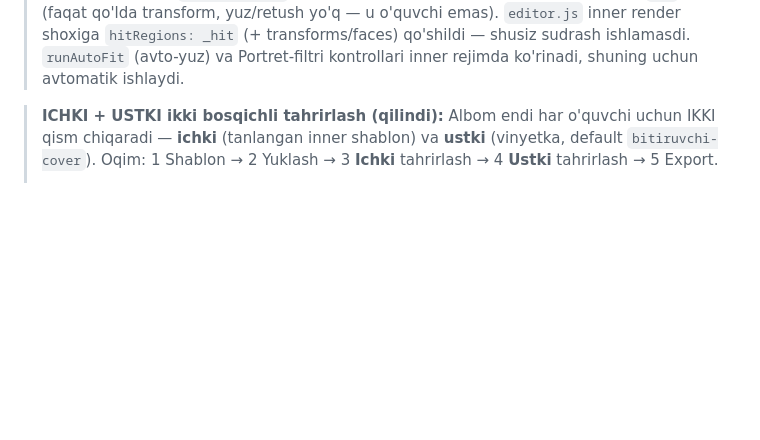
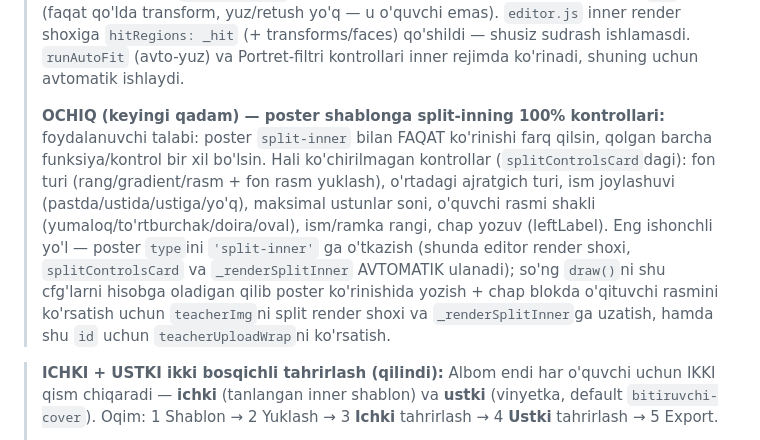
Before and after one commit to xudoyberdiyev9002-rgb/Albom-yaratish, a Markdown page: .kiro/steering/project.md, the part around the change. Rendered like a GitHub page; blank space fills up the shorter version.

Commit message:
Poster ichki shablon: split-inner funksiyalari (free-transform/yuz/retush) + project.md hujjatlandi

```diff
--- a/.kiro/steering/project.md
+++ b/.kiro/steering/project.md
@@ -79,6 +79,19 @@ Til: interfeys o'zbekcha. Kod izohlari ham asosan o'zbekcha.
 > `editor.js` inner render shoxiga `hitRegions: _hit` (+ transforms/faces) qo'shildi —
 > shusiz sudrash ishlamasdi. `runAutoFit` (avto-yuz) va Portret-filtri kontrollari
 > inner rejimda ko'rinadi, shuning uchun avtomatik ishlaydi.
+>
+> **OCHIQ (keyingi qadam) — poster shablonga split-inning 100% kontrollari:**
+> foydalanuvchi talabi: poster `split-inner` bilan FAQAT ko'rinishi farq qilsin,
+> qolgan barcha funksiya/kontrol bir xil bo'lsin. Hali ko'chirilmagan kontrollar
+> (`splitControlsCard`dagi): fon turi (rang/gradient/rasm + fon rasm yuklash),
+> o'rtadagi ajratgich turi, ism joylashuvi (pastda/ustida/ustiga/yo'q), maksimal
+> ustunlar soni, o'quvchi rasmi shakli (yumaloq/to'rtburchak/doira/oval), ism/ramka
+> rangi, chap yozuv (leftLabel). Eng ishonchli yo'l — poster `type`ini
+> `'split-inner'` ga o'tkazish (shunda editor render shoxi, `splitControlsCard` va
+> `_renderSplitInner` AVTOMATIK ulanadi); so'ng `draw()`ni shu cfg'larni hisobga
+> oladigan qilib poster ko'rinishida yozish + chap blokda o'qituvchi rasmini
+> ko'rsatish uchun `teacherImg`ni split render shoxi va `_renderSplitInner`ga uzatish,
+> hamda shu `id` uchun `teacherUploadWrap`ni ko'rsatish.
 
 > **ICHKI + USTKI ikki bosqichli tahrirlash (qilindi):** Albom endi har o'quvchi
 > uchun IKKI qism chiqaradi — **ichki** (tanlangan inner shablon) va **ustki**
```
